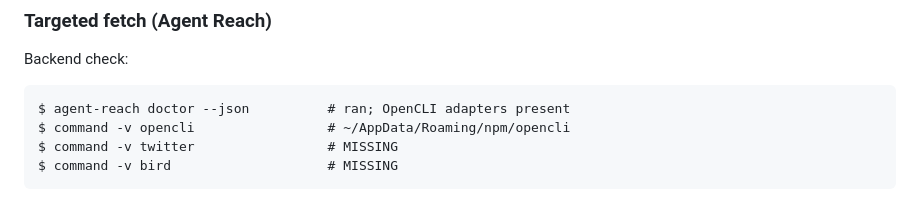
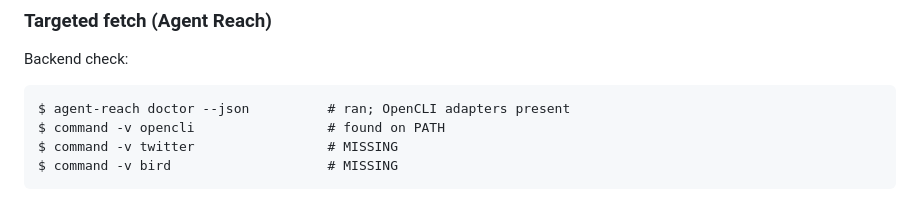
Before and after one commit to az9713/skill-chaining, a Markdown page: RECEIPT.md, the part around the change. Drawn GitHub-style.

Commit message:
RECEIPT: drop the local install path of opencli
Co-Authored-By: Claude Opus 5.5 <noreply@anthropic.com>

````diff
--- a/RECEIPT.md
+++ b/RECEIPT.md
@@ -48,7 +48,7 @@ Backend check:
 
 ```
 $ agent-reach doctor --json          # ran; OpenCLI adapters present
-$ command -v opencli                 # ~/AppData/Roaming/npm/opencli
+$ command -v opencli                 # found on PATH
 $ command -v twitter                 # MISSING
 $ command -v bird                    # MISSING
 ```
````
